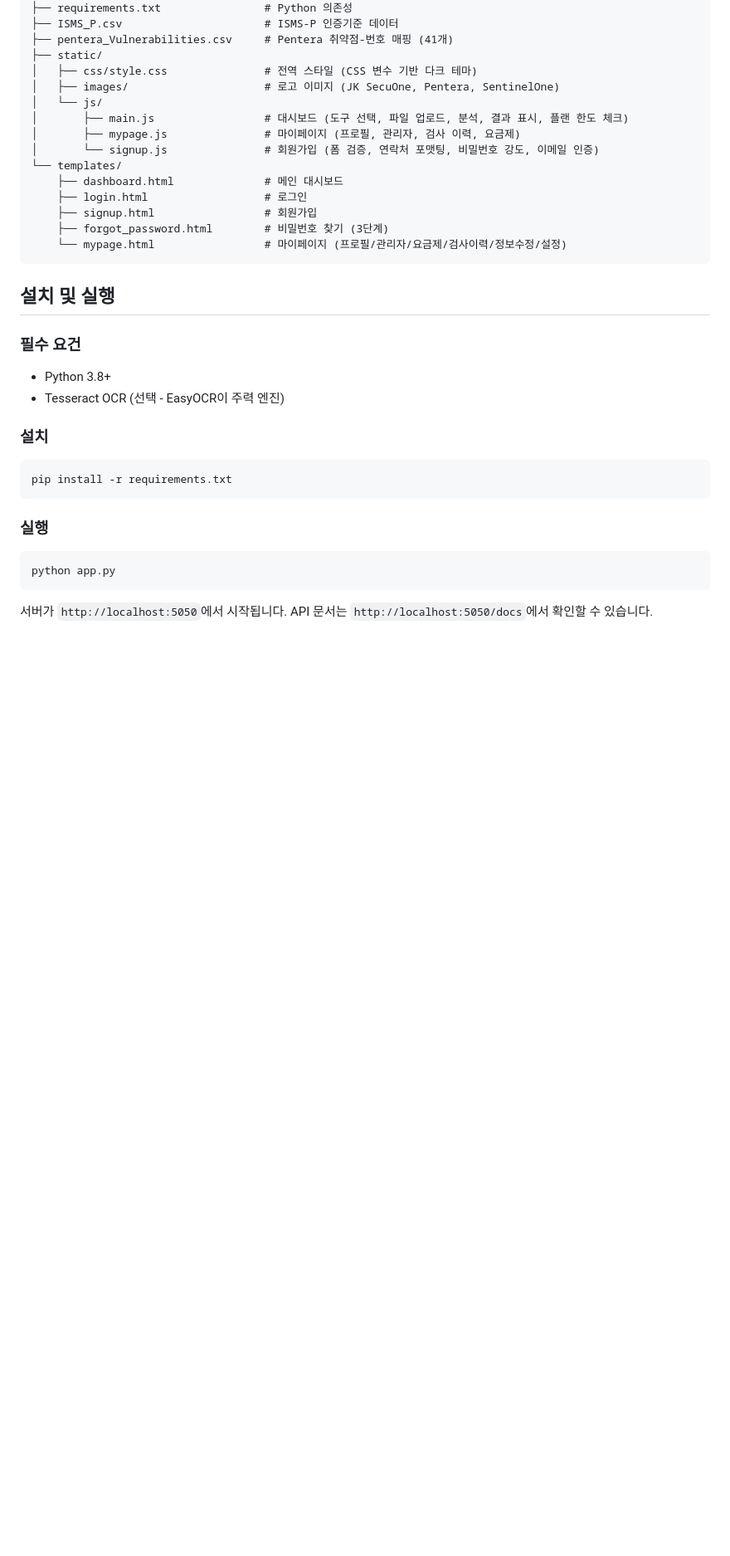
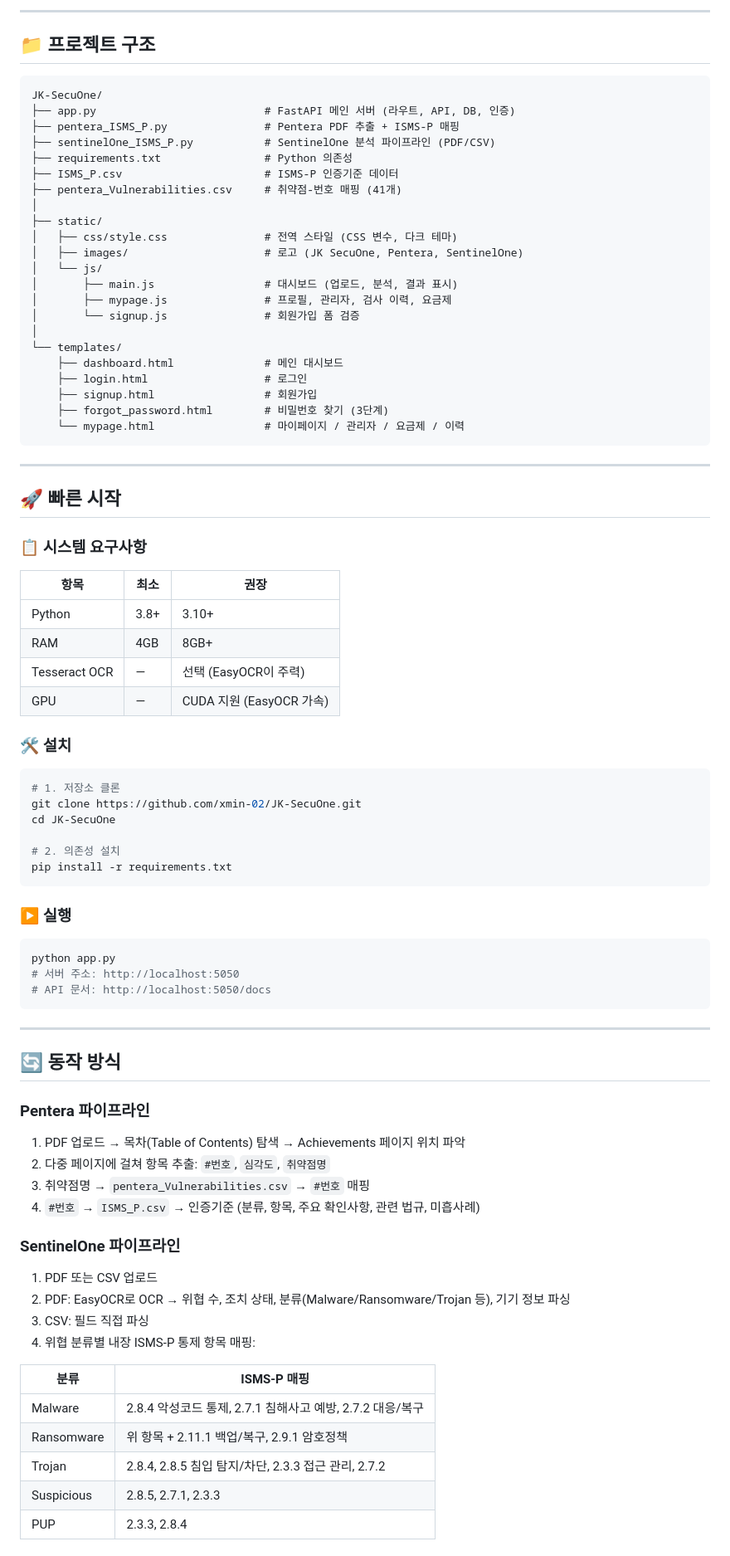
Before and after one commit to xmin-02/JK-SecuOne, a Markdown page: README.md, the part around one of its changes. Shown at 83% size. Rendered like a GitHub page; blank space fills up the shorter version.

Commit message:
Restyle README to match Veriscope format with shields.io badges and emoji headers
Co-Authored-By: Claude Opus 4.6 <noreply@anthropic.com>

````diff
--- a/README.md
+++ b/README.md
@@ -302,37 +232,85 @@ JK/
+---
+
+## 📁 프로젝트 구조
+
+```
+JK-SecuOne/
+├── app.py                          # FastAPI 메인 서버 (라우트, API, DB, 인증)
+├── pentera_ISMS_P.py               # Pentera PDF 추출 + ISMS-P 매핑
+├── sentinelOne_ISMS_P.py           # SentinelOne 분석 파이프라인 (PDF/CSV)
 ├── requirements.txt                # Python 의존성
 ├── ISMS_P.csv                      # ISMS-P 인증기준 데이터
-├── pentera_Vulnerabilities.csv     # Pentera 취약점-번호 매핑 (41개)
+├── pentera_Vulnerabilities.csv     # 취약점-번호 매핑 (41개)
+│
 ├── static/
-│   ├── css/style.css               # 전역 스타일 (CSS 변수 기반 다크 테마)
-│   ├── images/                     # 로고 이미지 (JK SecuOne, Pentera, SentinelOne)
+│   ├── css/style.css               # 전역 스타일 (CSS 변수, 다크 테마)
+│   ├── images/                     # 로고 (JK SecuOne, Pentera, SentinelOne)
 │   └── js/
-│       ├── main.js                 # 대시보드 (도구 선택, 파일 업로드, 분석, 결과 표시, 플랜 한도 체크)
-│       ├── mypage.js               # 마이페이지 (프로필, 관리자, 검사 이력, 요금제)
-│       └── signup.js               # 회원가입 (폼 검증, 연락처 포맷팅, 비밀번호 강도, 이메일 인증)
+│       ├── main.js                 # 대시보드 (업로드, 분석, 결과 표시)
+│       ├── mypage.js               # 프로필, 관리자, 검사 이력, 요금제
+│       └── signup.js               # 회원가입 폼 검증
+│
 └── templates/
     ├── dashboard.html              # 메인 대시보드
     ├── login.html                  # 로그인
     ├── signup.html                 # 회원가입
     ├── forgot_password.html        # 비밀번호 찾기 (3단계)
-    └── mypage.html                 # 마이페이지 (프로필/관리자/요금제/검사이력/정보수정/설정)
+    └── mypage.html                 # 마이페이지 / 관리자 / 요금제 / 이력
 ```
 
-## 설치 및 실행
+---
 
-### 필수 요건
-- Python 3.8+
-- Tesseract OCR (선택 - EasyOCR이 주력 엔진)
+## 🚀 빠른 시작
 
-### 설치
+### 📋 시스템 요구사항
+
+| 항목 | 최소 | 권장 |
+|------|------|------|
+| Python | 3.8+ | 3.10+ |
+| RAM | 4GB | 8GB+ |
+| Tesseract OCR | — | 선택 (EasyOCR이 주력) |
+| GPU | — | CUDA 지원 (EasyOCR 가속) |
+
+### 🛠️ 설치
 
 ```bash
+# 1. 저장소 클론
+git clone https://github.com/xmin-02/JK-SecuOne.git
+cd JK-SecuOne
+
+# 2. 의존성 설치
 pip install -r requirements.txt
 ```
 
-### 실행
+### ▶️ 실행
 
 ```bash
 python app.py
+# 서버 주소: http://localhost:5050
+# API 문서: http://localhost:5050/docs
 ```
 
-서버가 `http://localhost:5050`에서 시작됩니다. API 문서는 `http://localhost:5050/docs`에서 확인할 수 있습니다.
+---
+
+## 🔄 동작 방식
+
+### Pentera 파이프라인
+1. PDF 업로드 → 목차(Table of Contents) 탐색 → Achievements 페이지 위치 파악
+2. 다중 페이지에 걸쳐 항목 추출: `#번호`, `심각도`, `취약점명`
+3. 취약점명 → `pentera_Vulnerabilities.csv` → `#번호` 매핑
+4. `#번호` → `ISMS_P.csv` → 인증기준 (분류, 항목, 주요 확인사항, 관련 법규, 미흡사례)
+
+### SentinelOne 파이프라인
+1. PDF 또는 CSV 업로드
+2. PDF: EasyOCR로 OCR → 위협 수, 조치 상태, 분류(Malware/Ransomware/Trojan 등), 기기 정보 파싱
+3. CSV: 필드 직접 파싱
+4. 위협 분류별 내장 ISMS-P 통제 항목 매핑:
+
+| 분류 | ISMS-P 매핑 |
+|------|------------|
+| Malware | 2.8.4 악성코드 통제, 2.7.1 침해사고 예방, 2.7.2 대응/복구 |
+| Ransomware | 위 항목 + 2.11.1 백업/복구, 2.9.1 암호정책 |
+| Trojan | 2.8.4, 2.8.5 침입 탐지/차단, 2.3.3 접근 관리, 2.7.2 |
+| Suspicious | 2.8.5, 2.7.1, 2.3.3 |
+| PUP | 2.3.3, 2.8.4 |
+
````
Also changed, not shown: other parts of README.md (+263 -274 lines).
